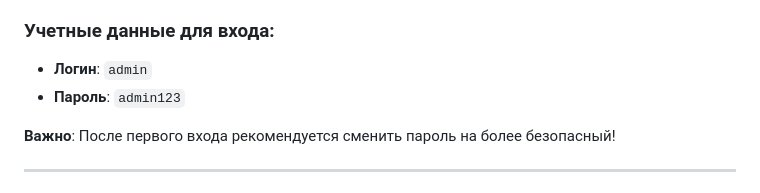
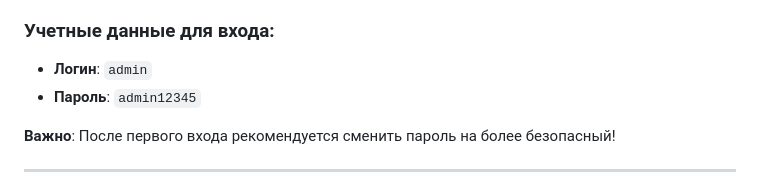
Before and after one commit to neo37/HotelFlow-Booking-System, a Markdown page: HOTEL_GALLERY_INSTRUCTIONS.md, the part around the change. Drawn GitHub-style.

Commit message:
Change admin password from 'admin123' to 'admin12345'
Updated the password for admin login in the instructions.

```diff
--- a/HOTEL_GALLERY_INSTRUCTIONS.md
+++ b/HOTEL_GALLERY_INSTRUCTIONS.md
@@ -11,7 +11,7 @@
 
 ### Учетные данные для входа:
 - **Логин**: `admin`
-- **Пароль**: `admin123`
+- **Пароль**: `admin12345`
 
 **Важно**: После первого входа рекомендуется сменить пароль на более безопасный!
 
```
